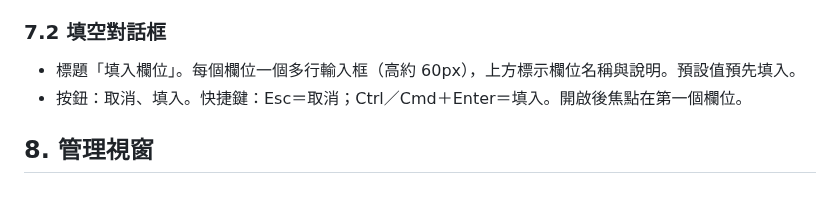
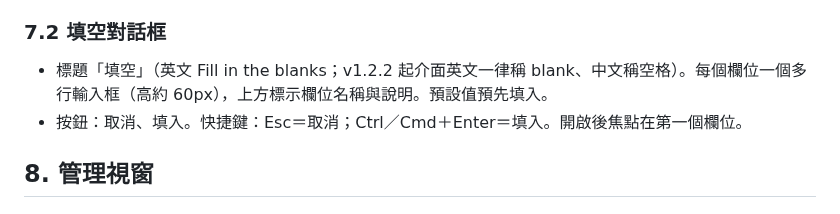
Before and after one commit to bgtsai/prompt-popout, a Markdown page: docs/SPEC.zh-TW.md, the part around the change. Drawn GitHub-style.

```diff
--- a/docs/SPEC.zh-TW.md
+++ b/docs/SPEC.zh-TW.md
@@ -147,7 +147,7 @@
 
 ### 7.2 填空對話框
 
-- 標題「填入欄位」。每個欄位一個多行輸入框（高約 60px），上方標示欄位名稱與說明。預設值預先填入。
+- 標題「填空」（英文 Fill in the blanks；v1.2.2 起介面英文一律稱 blank、中文稱空格）。每個欄位一個多行輸入框（高約 60px），上方標示欄位名稱與說明。預設值預先填入。
 - 按鈕：取消、填入。快捷鍵：Esc＝取消；Ctrl／Cmd＋Enter＝填入。開啟後焦點在第一個欄位。
 
 ## 8. 管理視窗
```
Also changed, not shown: README.md (+2 -2 lines), docs/img/editor.en.png, docs/img/editor.zh-TW.png, 2 other files.
